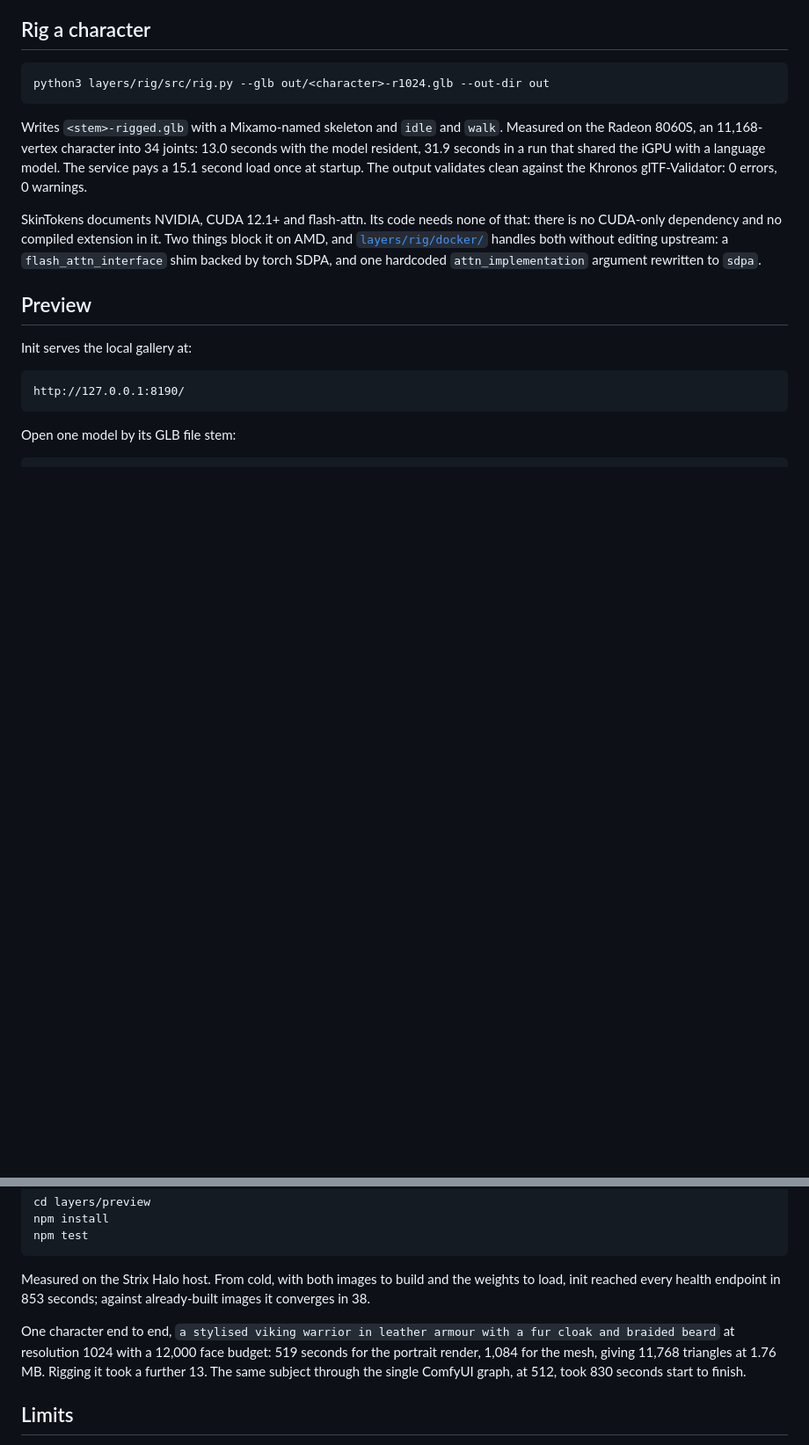
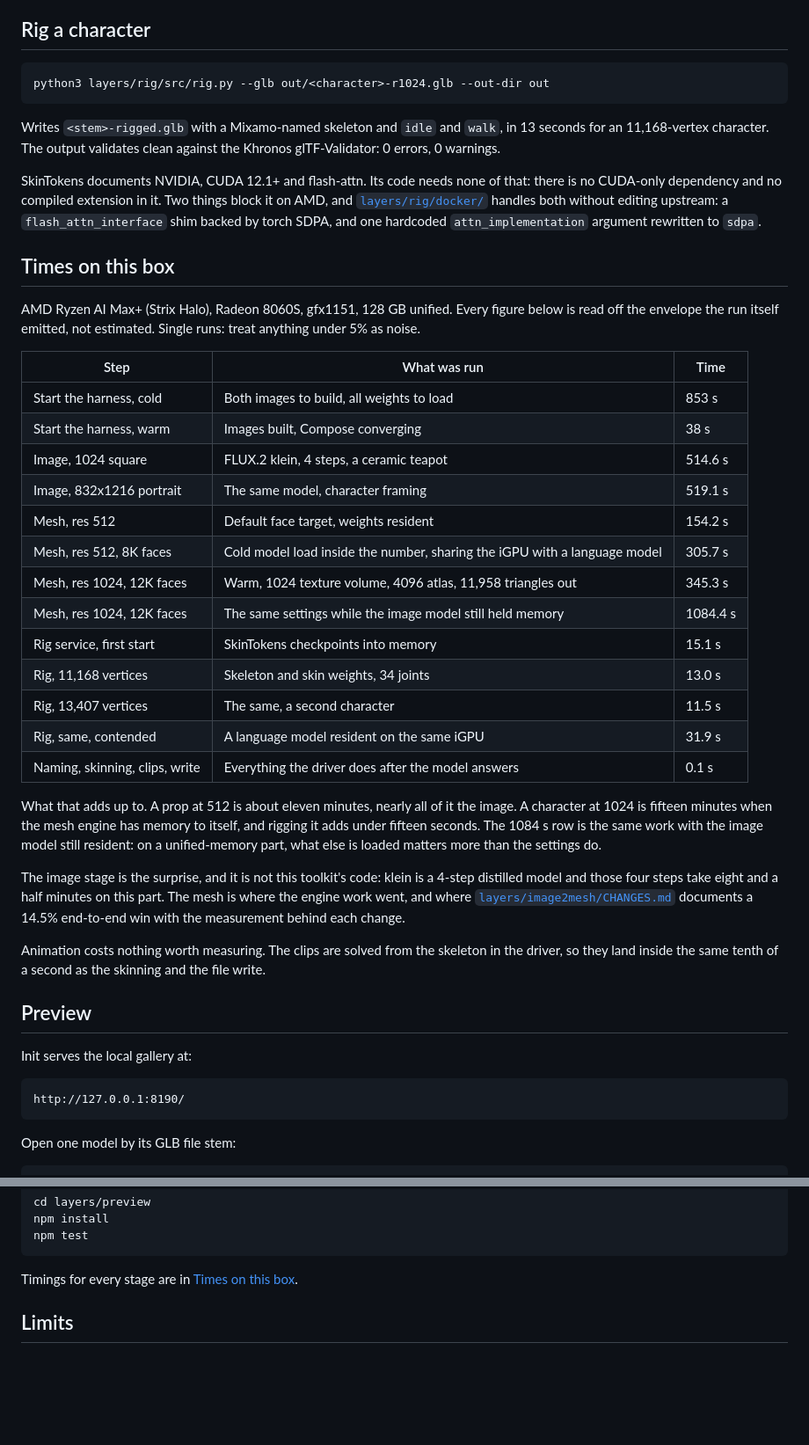
Before and after one commit to hec-ovi/text-to-3D-skill, a Markdown page: README.md, 2 parts joined by grey strips. Shown at 88% size. Rendered like a GitHub page; blank space fills up the shorter version.

````diff
--- a/README.md
+++ b/README.md
@@ -115,9 +158,35 @@ Use resolution 1024 for full-body figures and 512 for compact props. A generated
 python3 layers/rig/src/rig.py --glb out/<character>-r1024.glb --out-dir out
 ```
 
-Writes `<stem>-rigged.glb` with a Mixamo-named skeleton and `idle` and `walk`. Measured on the Radeon 8060S, an 11,168-vertex character into 34 joints: 13.0 seconds with the model resident, 31.9 seconds in a run that shared the iGPU with a language model. The service pays a 15.1 second load once at startup. The output validates clean against the Khronos glTF-Validator: 0 errors, 0 warnings.
+Writes `<stem>-rigged.glb` with a Mixamo-named skeleton and `idle` and `walk`, in 13 seconds for an 11,168-vertex character. The output validates clean against the Khronos glTF-Validator: 0 errors, 0 warnings.
 
 SkinTokens documents NVIDIA, CUDA 12.1+ and flash-attn. Its code needs none of that: there is no CUDA-only dependency and no compiled extension in it. Two things block it on AMD, and [`layers/rig/docker/`](layers/rig/docker/Dockerfile) handles both without editing upstream: a `flash_attn_interface` shim backed by torch SDPA, and one hardcoded `attn_implementation` argument rewritten to `sdpa`.
+
+## Times on this box
+
+AMD Ryzen AI Max+ (Strix Halo), Radeon 8060S, gfx1151, 128 GB unified. Every figure below is read off the envelope the run itself emitted, not estimated. Single runs: treat anything under 5% as noise.
+
+| Step | What was run | Time |
+| --- | --- | --- |
+| Start the harness, cold | Both images to build, all weights to load | 853 s |
+| Start the harness, warm | Images built, Compose converging | 38 s |
+| Image, 1024 square | FLUX.2 klein, 4 steps, a ceramic teapot | 514.6 s |
+| Image, 832x1216 portrait | The same model, character framing | 519.1 s |
+| Mesh, res 512 | Default face target, weights resident | 154.2 s |
+| Mesh, res 512, 8K faces | Cold model load inside the number, sharing the iGPU with a language model | 305.7 s |
+| Mesh, res 1024, 12K faces | Warm, 1024 texture volume, 4096 atlas, 11,958 triangles out | 345.3 s |
+| Mesh, res 1024, 12K faces | The same settings while the image model still held memory | 1084.4 s |
+| Rig service, first start | SkinTokens checkpoints into memory | 15.1 s |
+| Rig, 11,168 vertices | Skeleton and skin weights, 34 joints | 13.0 s |
+| Rig, 13,407 vertices | The same, a second character | 11.5 s |
+| Rig, same, contended | A language model resident on the same iGPU | 31.9 s |
+| Naming, skinning, clips, write | Everything the driver does after the model answers | 0.1 s |
+
+What that adds up to. A prop at 512 is about eleven minutes, nearly all of it the image. A character at 1024 is fifteen minutes when the mesh engine has memory to itself, and rigging it adds under fifteen seconds. The 1084 s row is the same work with the image model still resident: on a unified-memory part, what else is loaded matters more than the settings do.
+
+The image stage is the surprise, and it is not this toolkit's code: klein is a 4-step distilled model and those four steps take eight and a half minutes on this part. The mesh is where the engine work went, and where [`layers/image2mesh/CHANGES.md`](layers/image2mesh/CHANGES.md) documents a 14.5% end-to-end win with the measurement behind each change.
+
+Animation costs nothing worth measuring. The clips are solved from the skeleton in the driver, so they land inside the same tenth of a second as the skinning and the file write.
 
 ## Preview
 
@@ -183,9 +252,7 @@ npm install
 npm test
 ```
 
-Measured on the Strix Halo host. From cold, with both images to build and the weights to load, init reached every health endpoint in 853 seconds; against already-built images it converges in 38.
-
-One character end to end, `a stylised viking warrior in leather armour with a fur cloak and braided beard` at resolution 1024 with a 12,000 face budget: 519 seconds for the portrait render, 1,084 for the mesh, giving 11,768 triangles at 1.76 MB. Rigging it took a further 13. The same subject through the single ComfyUI graph, at 512, took 830 seconds start to finish.
+Timings for every stage are in [Times on this box](#times-on-this-box).
 
 ## Limits
 
````
Also changed, not shown: other parts of README.md (+53 -10 lines).
